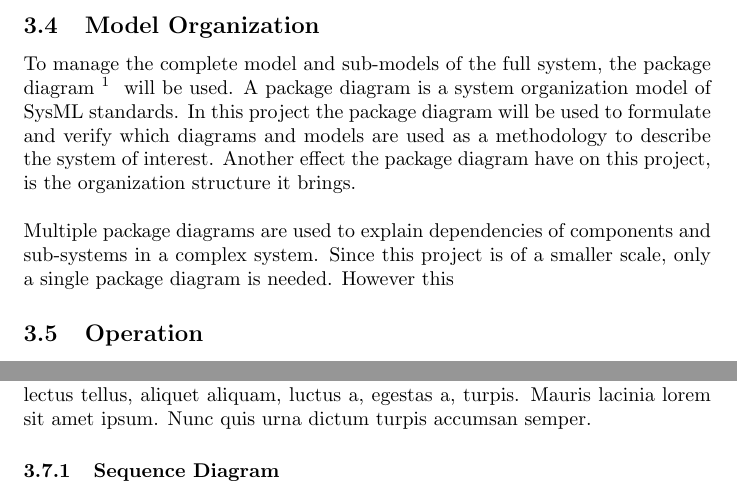
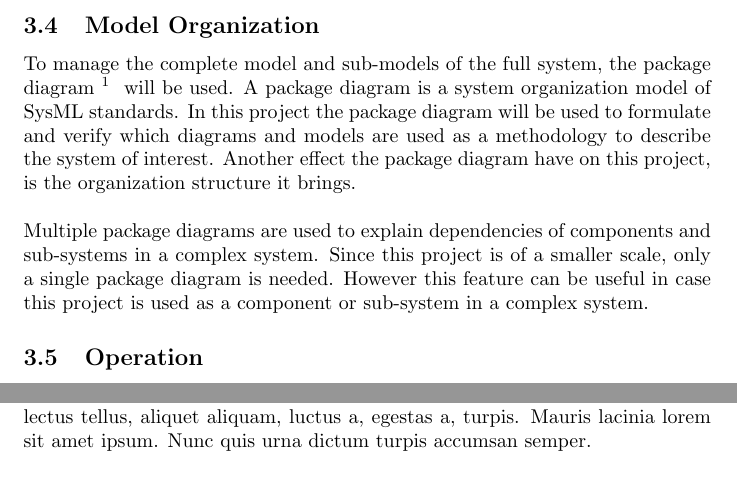
Before and after one commit to entvex/particle_swarm_optimization_embedded, a LaTeX document (report/main.tex, which reads report/modelorganization.tex): two parts of pages 5 and 6 of 12, joined at a grey line, cut so that both start at the same text. Compiled offline with pdfLaTeX.

Commit message:
Model Organization complete

```diff
--- a/report/modelorganization.tex
+++ b/report/modelorganization.tex
@@ -1,4 +1,4 @@
 \subsection{Model Organization}
 To manage the complete model and sub-models of the full system, the package diagram\citepawesome{Friedenthal2014}{103} will be used. A package diagram is a system organization model of SysML standards. In this project the package diagram will be used to formulate and verify which diagrams and models are used as a methodology to describe the system of interest. Another effect the package diagram have on this project, is the organization structure it brings.\\
 
-Multiple package diagrams are used to explain dependencies of components and sub-systems in a complex system. Since this project is of a smaller scale, only a single package diagram is needed. However this
+Multiple package diagrams are used to explain dependencies of components and sub-systems in a complex system. Since this project is of a smaller scale, only a single package diagram is needed. However this feature can be useful in case this project is used as a component or sub-system in a complex system.
```
